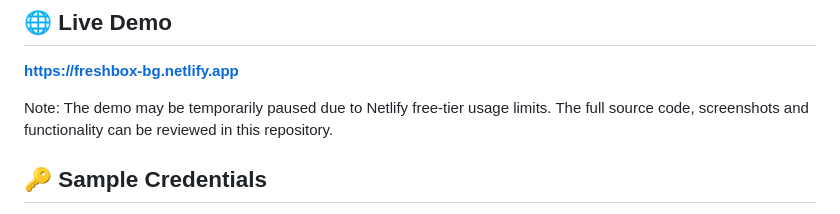
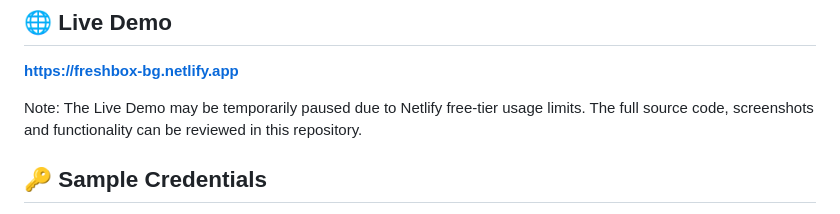
Before and after one commit to s-badev/FreshBox, a Markdown page: README.md, the part around the change. Drawn GitHub-style.

Commit message:
Update note for Live Demo status in README

```diff
--- a/README.md
+++ b/README.md
@@ -7,7 +7,7 @@ A mini e-commerce platform for fresh produce delivery, built with Vanilla JavaSc
 **[https://freshbox-bg.netlify.app](https://freshbox-bg.netlify.app)**
 
 
-Note: The demo may be temporarily paused due to Netlify free-tier usage limits.
+Note: The Live Demo may be temporarily paused due to Netlify free-tier usage limits.
 The full source code, screenshots and functionality can be reviewed in this repository.
 
 ## 🔑 Sample Credentials
```
